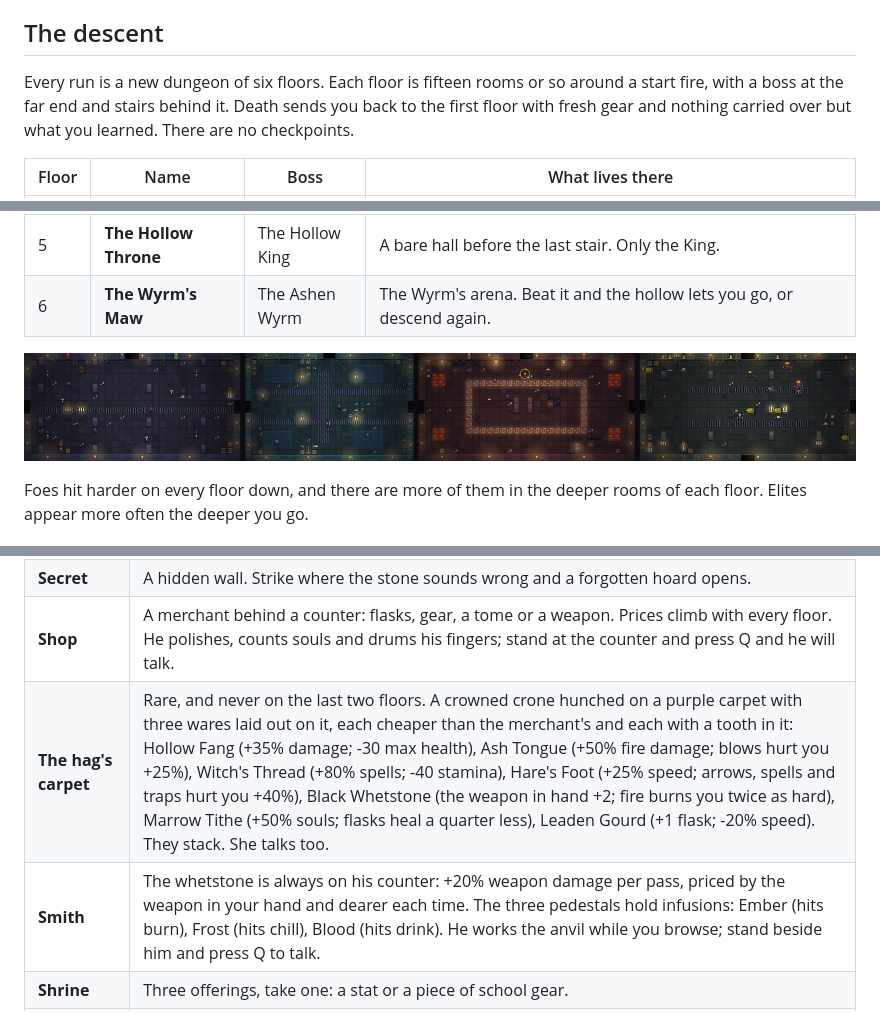
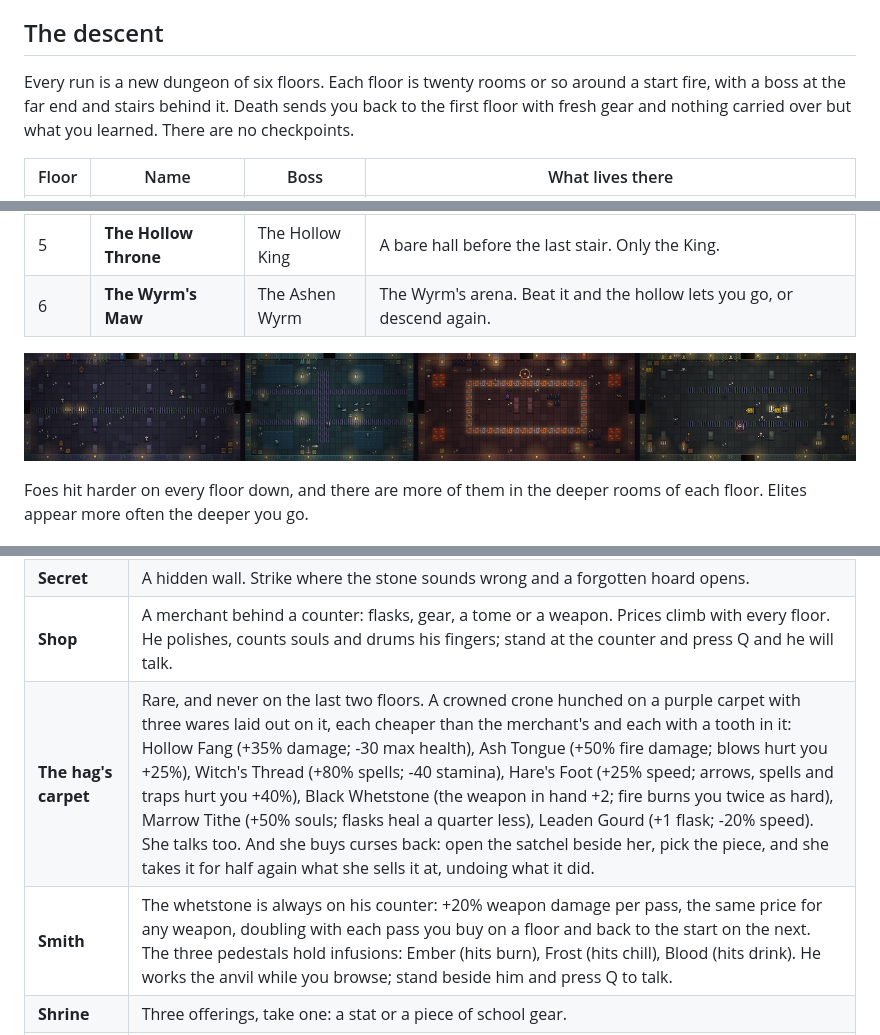
Before and after one commit to SicksSens3/play-gloomhollow, a Markdown page: README.md, 3 parts joined by grey strips. Drawn GitHub-style; pictures changed too: readme/rooms.png.

```diff
--- a/README.md
+++ b/README.md
@@ -14,7 +14,7 @@
 
 ## The descent
 
-Every run is a new dungeon of six floors. Each floor is fifteen rooms or so around a start fire, with a boss at the far end and stairs behind it. Death sends you back to the first floor with fresh gear and nothing carried over but what you learned. There are no checkpoints.
+Every run is a new dungeon of six floors. Each floor is twenty rooms or so around a start fire, with a boss at the far end and stairs behind it. Death sends you back to the first floor with fresh gear and nothing carried over but what you learned. There are no checkpoints.
 
 | Floor | Name | Boss | What lives there |
 |---|---|---|---|
@@ -175,8 +175,8 @@ It fills the top of the arena. Its claws slam down and stay planted where they l
 | **Boss door** | A skull nailed over the arch, chains either side, the doorway lit red. Come near it and the game names who waits. Go in ready. |
 | **Secret** | A hidden wall. Strike where the stone sounds wrong and a forgotten hoard opens. |
 | **Shop** | A merchant behind a counter: flasks, gear, a tome or a weapon. Prices climb with every floor. He polishes, counts souls and drums his fingers; stand at the counter and press Q and he will talk. |
-| **The hag's carpet** | Rare, and never on the last two floors. A crowned crone hunched on a purple carpet with three wares laid out on it, each cheaper than the merchant's and each with a tooth in it: Hollow Fang (+35% damage; -30 max health), Ash Tongue (+50% fire damage; blows hurt you +25%), Witch's Thread (+80% spells; -40 stamina), Hare's Foot (+25% speed; arrows, spells and traps hurt you +40%), Black Whetstone (the weapon in hand +2; fire burns you twice as hard), Marrow Tithe (+50% souls; flasks heal a quarter less), Leaden Gourd (+1 flask; -20% speed). They stack. She talks too. |
-| **Smith** | The whetstone is always on his counter: +20% weapon damage per pass, priced by the weapon in your hand and dearer each time. The three pedestals hold infusions: Ember (hits burn), Frost (hits chill), Blood (hits drink). He works the anvil while you browse; stand beside him and press Q to talk. |
+| **The hag's carpet** | Rare, and never on the last two floors. A crowned crone hunched on a purple carpet with three wares laid out on it, each cheaper than the merchant's and each with a tooth in it: Hollow Fang (+35% damage; -30 max health), Ash Tongue (+50% fire damage; blows hurt you +25%), Witch's Thread (+80% spells; -40 stamina), Hare's Foot (+25% speed; arrows, spells and traps hurt you +40%), Black Whetstone (the weapon in hand +2; fire burns you twice as hard), Marrow Tithe (+50% souls; flasks heal a quarter less), Leaden Gourd (+1 flask; -20% speed). She talks too. And she buys curses back: open the satchel beside her, pick the piece, and she takes it for half again what she sells it at, undoing what it did. |
+| **Smith** | The whetstone is always on his counter: +20% weapon damage per pass, the same price for any weapon, doubling with each pass you buy on a floor and back to the start on the next. The three pedestals hold infusions: Ember (hits burn), Frost (hits chill), Blood (hits drink). He works the anvil while you browse; stand beside him and press Q to talk. |
 | **Shrine** | Three offerings, take one: a stat or a piece of school gear. |
 | **Puzzle** | Braziers that keep an order (the notches tell it), pressure plates, idols turned to face the stone, or a walk across stones in one unbroken path. A wrong move raises a hollow. The prize matches the riddle. |
 | **Trap** | The pit ring: treasure on an island of floor between two rings of pits. Roll across. Fall and you climb out on the side you came from. |
```
Also changed, not shown: readme/banner.png, 2 other files.
